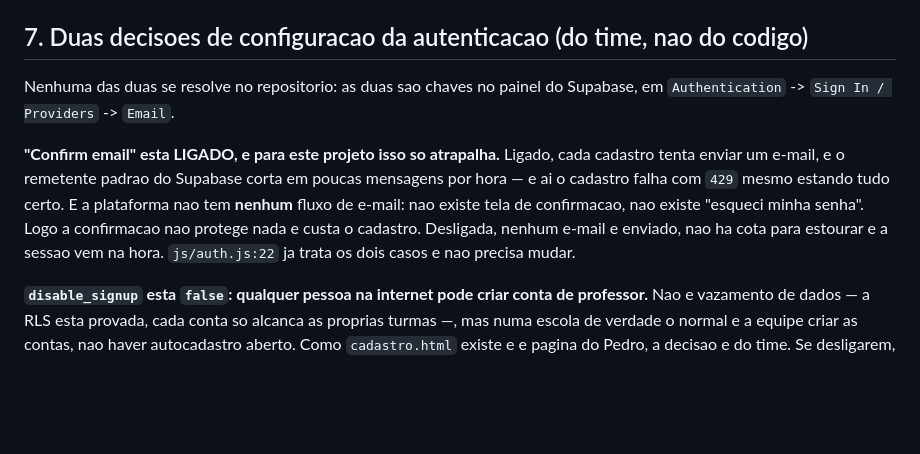
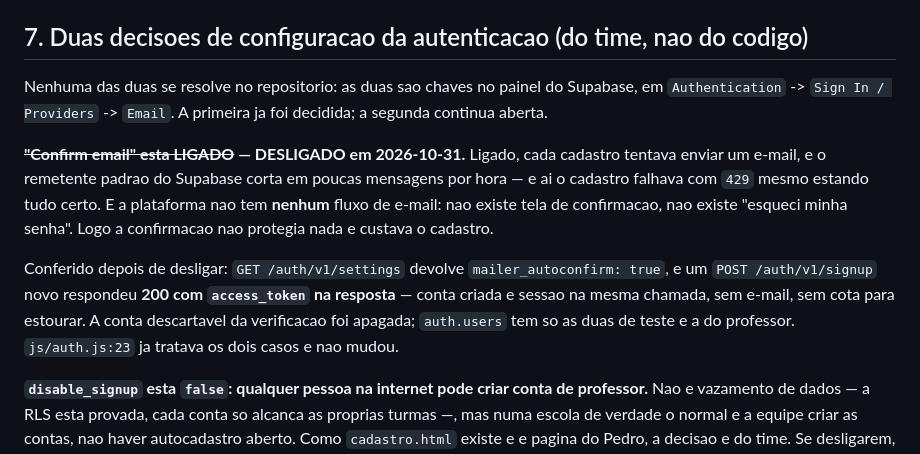
Before and after one commit to fabianosannino/Jogo_Univesp, a Markdown page: docs/PENDENCIAS.md, the part around the change. Drawn GitHub-style; blank space fills up the shorter version.

Commit message:
docs: registra que a confirmacao de e-mail foi desligada e verificada
A confirmacao de e-mail era o que fazia cada cadastro tentar um envio e
estourar a cota do remetente padrao do Supabase com 429 -- o erro que o
professor levou na pratica. Desligada no painel, verificado por fora:
mailer_autoconfirm: true e um signup novo devolve 200 com access_token,
isto e, conta e sessao na mesma chamada.

```diff
--- a/docs/PENDENCIAS.md
+++ b/docs/PENDENCIAS.md
@@ -119,15 +119,20 @@ git checkout main && git merge perfil-login-progresso && git push
 ## 7. Duas decisoes de configuracao da autenticacao (do time, nao do codigo)
 
 Nenhuma das duas se resolve no repositorio: as duas sao chaves no painel do Supabase, em
-`Authentication` -> `Sign In / Providers` -> `Email`.
+`Authentication` -> `Sign In / Providers` -> `Email`. A primeira ja foi decidida; a
+segunda continua aberta.
 
-**"Confirm email" esta LIGADO, e para este projeto isso so atrapalha.** Ligado, cada
-cadastro tenta enviar um e-mail, e o remetente padrao do Supabase corta em poucas
-mensagens por hora — e ai o cadastro falha com `429` mesmo estando tudo certo. E a
-plataforma nao tem **nenhum** fluxo de e-mail: nao existe tela de confirmacao, nao existe
-"esqueci minha senha". Logo a confirmacao nao protege nada e custa o cadastro. Desligada,
-nenhum e-mail e enviado, nao ha cota para estourar e a sessao vem na hora.
-`js/auth.js:22` ja trata os dois casos e nao precisa mudar.
+**~~"Confirm email" esta LIGADO~~ — DESLIGADO em 2026-10-31.** Ligado, cada cadastro
+tentava enviar um e-mail, e o remetente padrao do Supabase corta em poucas mensagens por
+hora — e ai o cadastro falhava com `429` mesmo estando tudo certo. E a plataforma nao tem
+**nenhum** fluxo de e-mail: nao existe tela de confirmacao, nao existe "esqueci minha
+senha". Logo a confirmacao nao protegia nada e custava o cadastro.
+
+Conferido depois de desligar: `GET /auth/v1/settings` devolve `mailer_autoconfirm: true`,
+e um `POST /auth/v1/signup` novo respondeu **200 com `access_token` na resposta** — conta
+criada e sessao na mesma chamada, sem e-mail, sem cota para estourar. A conta descartavel
+da verificacao foi apagada; `auth.users` tem so as duas de teste e a do professor.
+`js/auth.js:23` ja tratava os dois casos e nao mudou.
 
 **`disable_signup` esta `false`: qualquer pessoa na internet pode criar conta de
 professor.** Nao e vazamento de dados — a RLS esta provada, cada conta so alcanca as
```
